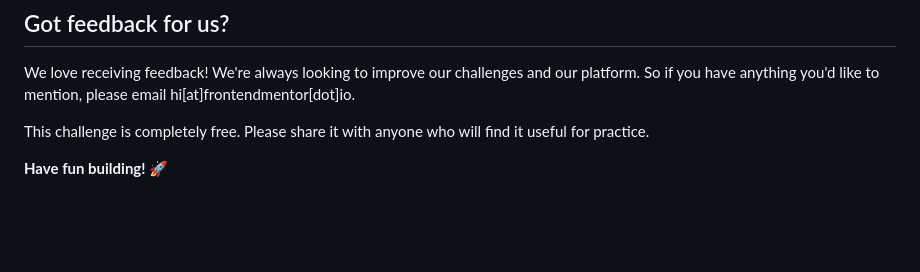
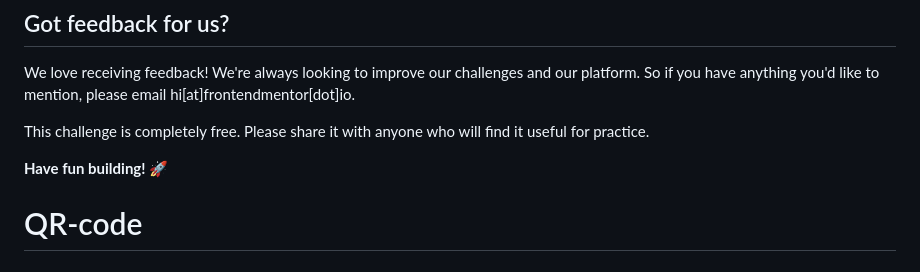
Before and after one commit to StefanSwart/QR-code, a Markdown page: README.md, the part around the change. Drawn GitHub-style; blank space fills up the shorter version.

```diff
--- a/README.md
+++ b/README.md
@@ -85,3 +85,4 @@ We love receiving feedback! We're always looking to improve our challenges and o
 This challenge is completely free. Please share it with anyone who will find it useful for practice.
 
 **Have fun building!** 🚀
+# QR-code
```
